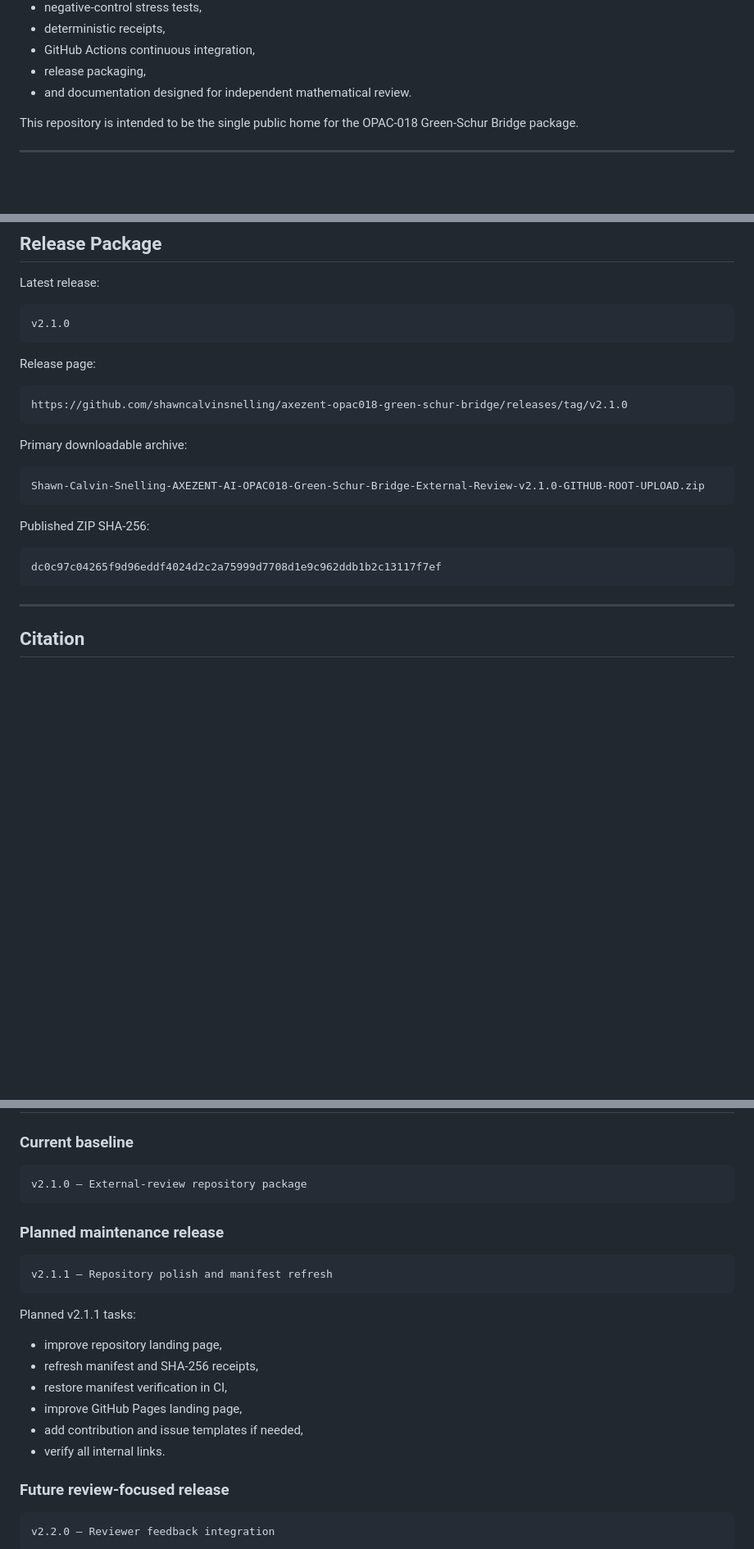
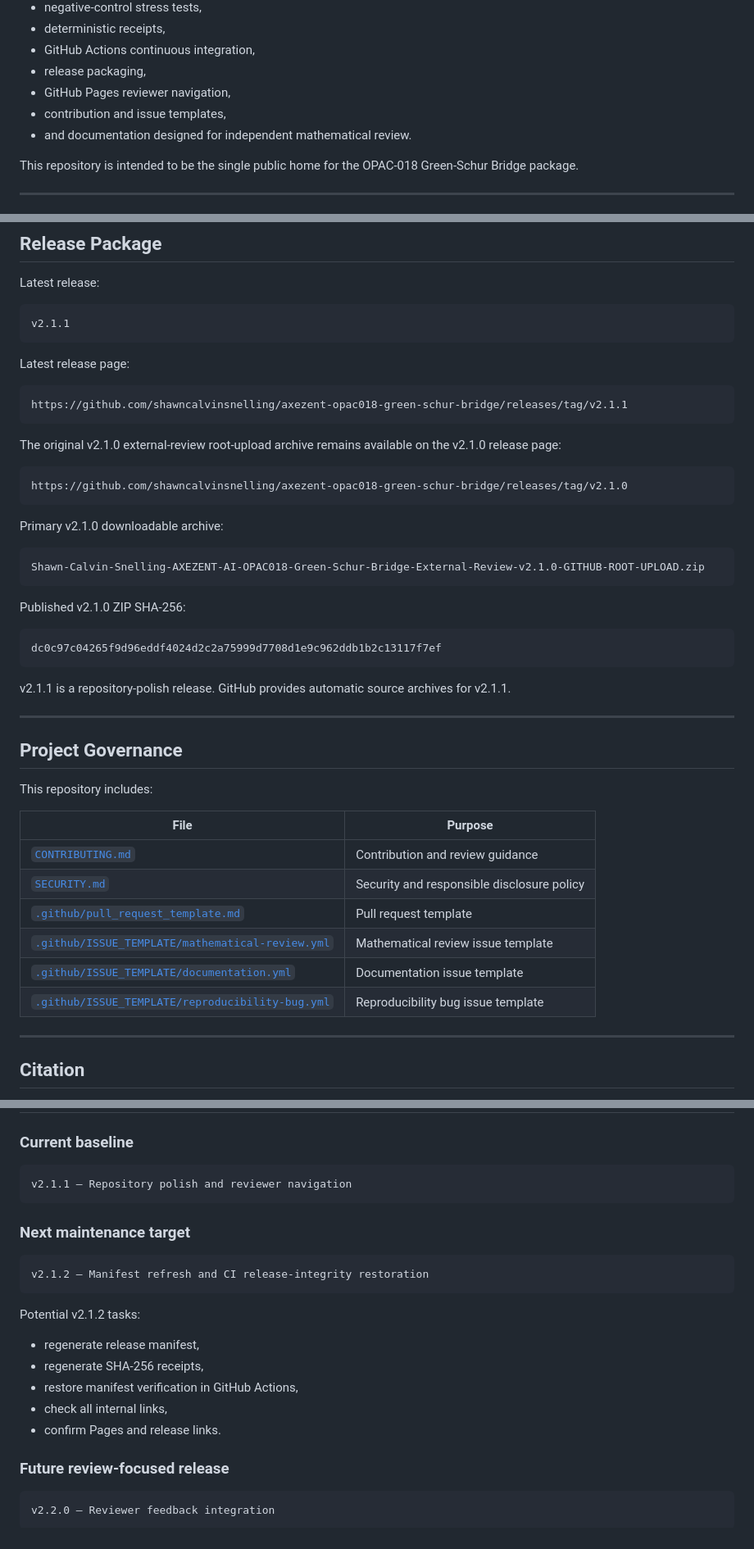
Before and after one commit to shawncalvinsnelling/axezent-opac018-green-schur-bridge, a Markdown page: README.md, 3 parts joined by grey strips. Shown at 82% size. Rendered like a GitHub page; blank space fills up the shorter version.

Commit message:
docs: update README for v2.1.1 release

````diff
--- a/README.md
+++ b/README.md
@@ -34,6 +34,8 @@ through a reviewer-facing package that combines:
 - deterministic receipts,
 - GitHub Actions continuous integration,
 - release packaging,
+- GitHub Pages reviewer navigation,
+- contribution and issue templates,
 - and documentation designed for independent mathematical review.
 
 This repository is intended to be the single public home for the OPAC-018 Green-Schur Bridge package.
@@ -240,26 +240,49 @@ Important files include:
 Latest release:
 
 ```text
-v2.1.0
+v2.1.1
 ```
 
-Release page:
+Latest release page:
+
+```text
+https://github.com/shawncalvinsnelling/axezent-opac018-green-schur-bridge/releases/tag/v2.1.1
+```
+
+The original v2.1.0 external-review root-upload archive remains available on the v2.1.0 release page:
 
 ```text
 https://github.com/shawncalvinsnelling/axezent-opac018-green-schur-bridge/releases/tag/v2.1.0
 ```
 
-Primary downloadable archive:
+Primary v2.1.0 downloadable archive:
 
 ```text
 Shawn-Calvin-Snelling-AXEZENT-AI-OPAC018-Green-Schur-Bridge-External-Review-v2.1.0-GITHUB-ROOT-UPLOAD.zip
 ```
 
-Published ZIP SHA-256:
+Published v2.1.0 ZIP SHA-256:
 
 ```text
 dc0c97c04265f9d96eddf4024d2c2a75999d7708d1e9c962ddb1b2c13117f7ef
 ```
+
+v2.1.1 is a repository-polish release. GitHub provides automatic source archives for v2.1.1.
+
+---
+
+## Project Governance
+
+This repository includes:
+
+| File | Purpose |
+|---|---|
+| [`CONTRIBUTING.md`](CONTRIBUTING.md) | Contribution and review guidance |
+| [`SECURITY.md`](SECURITY.md) | Security and responsible disclosure policy |
+| [`.github/pull_request_template.md`](.github/pull_request_template.md) | Pull request template |
+| [`.github/ISSUE_TEMPLATE/mathematical-review.yml`](.github/ISSUE_TEMPLATE/mathematical-review.yml) | Mathematical review issue template |
+| [`.github/ISSUE_TEMPLATE/documentation.yml`](.github/ISSUE_TEMPLATE/documentation.yml) | Documentation issue template |
+| [`.github/ISSUE_TEMPLATE/reproducibility-bug.yml`](.github/ISSUE_TEMPLATE/reproducibility-bug.yml) | Reproducibility bug issue template |
 
 ---
 
@@ -298,23 +321,22 @@ Shawn Calvin Snelling / AXEZENT AI OPAC-018 Green-Schur Bridge is an external-re
 ### Current baseline
 
 ```text
-v2.1.0 — External-review repository package
+v2.1.1 — Repository polish and reviewer navigation
 ```
 
-### Planned maintenance release
+### Next maintenance target
 
 ```text
-v2.1.1 — Repository polish and manifest refresh
+v2.1.2 — Manifest refresh and CI release-integrity restoration
 ```
 
-Planned v2.1.1 tasks:
+Potential v2.1.2 tasks:
 
-- improve repository landing page,
-- refresh manifest and SHA-256 receipts,
-- restore manifest verification in CI,
-- improve GitHub Pages landing page,
-- add contribution and issue templates if needed,
-- verify all internal links.
+- regenerate release manifest,
+- regenerate SHA-256 receipts,
+- restore manifest verification in GitHub Actions,
+- check all internal links,
+- confirm Pages and release links.
 
 ### Future review-focused release
 
````
Also changed, not shown: other parts of README.md (+7 -9 lines).
